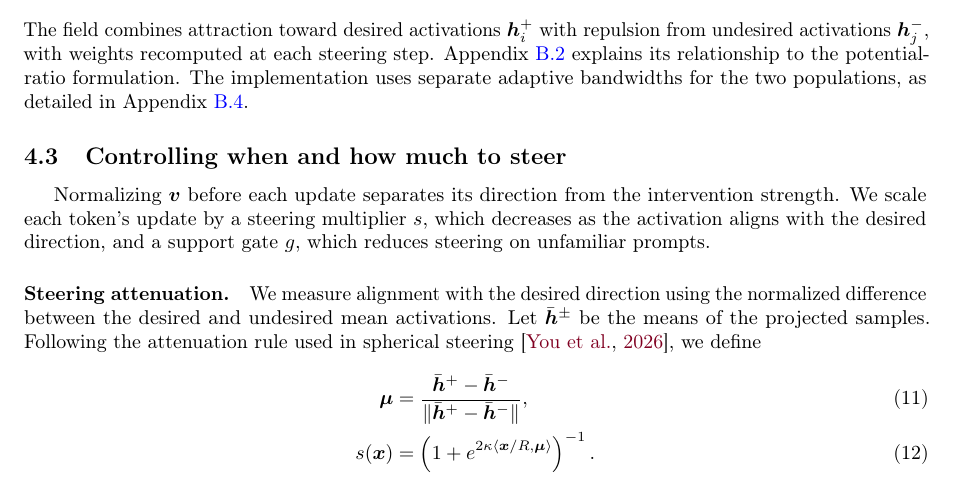
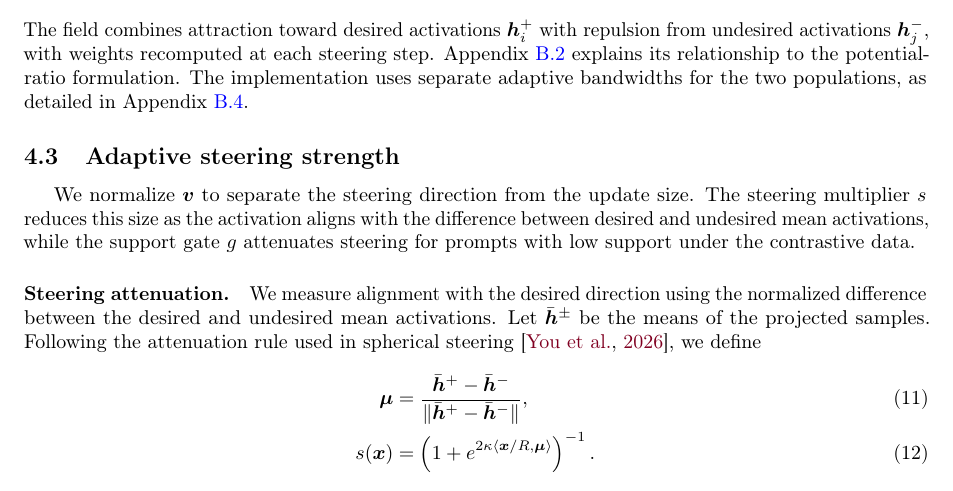
Before and after one commit to arshandalili/COBRAS_arxiv, a LaTeX paper (arXiv_main.tex, which reads method.tex): part of page 5 of 27, cut so that both start at the same text. Compiled offline with pdfLaTeX.

Commit message:
Update method section to clarify adaptive steering strength and its relationship to activation alignment

```diff
--- a/method.tex
+++ b/method.tex
@@ -140,10 +140,10 @@ with $\bar w_j^-$ defined symmetrically. The steering field is
 \end{equation}
 The field combines attraction toward desired activations $\boldsymbol h_i^+$ with repulsion from undesired activations $\boldsymbol h_j^-$, with weights recomputed at each steering step. Appendix~\ref{app:grad-psi} explains its relationship to the potential-ratio formulation. The implementation uses separate adaptive bandwidths for the two populations, as detailed in Appendix~\ref{apx:bandwidth}.
 
-\subsection{Controlling when and how much to steer}
+\subsection{Adaptive steering strength}
 \label{subsec:strength}
 
-Normalizing $\boldsymbol v$ before each update separates its direction from the intervention strength. We scale each token's update by a steering multiplier $s$, which decreases as the activation aligns with the desired direction, and a support gate $g$, which reduces steering on unfamiliar prompts.
+We normalize $\boldsymbol v$ to separate the steering direction from the update size. The steering multiplier $s$ reduces this size as the activation aligns with the difference between desired and undesired mean activations, while the support gate $g$ attenuates steering for prompts with low support under the contrastive data.
 
 \paragraph{Steering attenuation.}
 We measure alignment with the desired direction using the normalized difference between the desired and undesired mean activations. Let $\bar{\boldsymbol h}^{\pm}$ be the means of the projected samples. Following the attenuation rule used in spherical steering~\citep{you2026spherical}, we define
```
